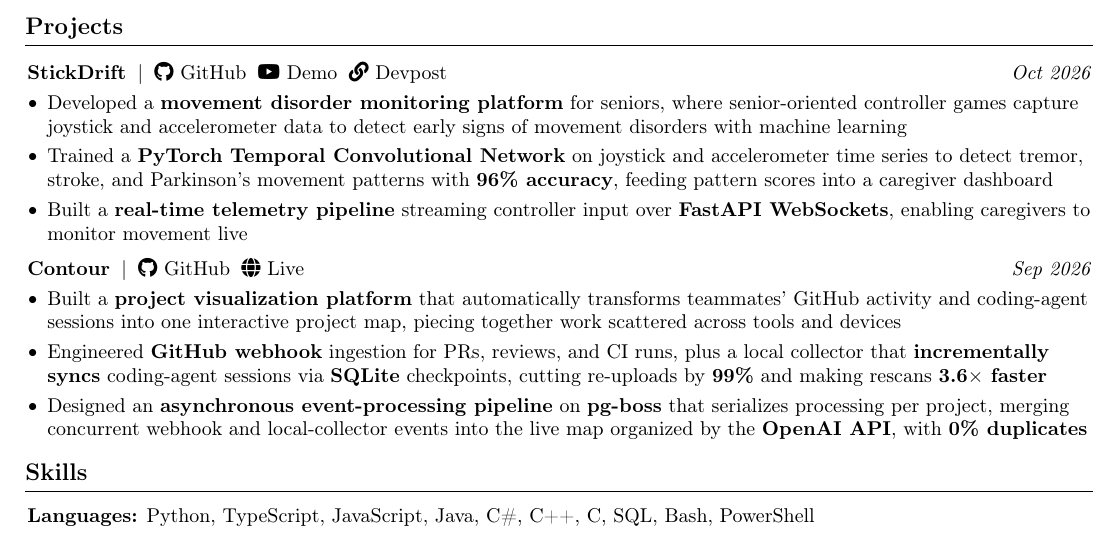
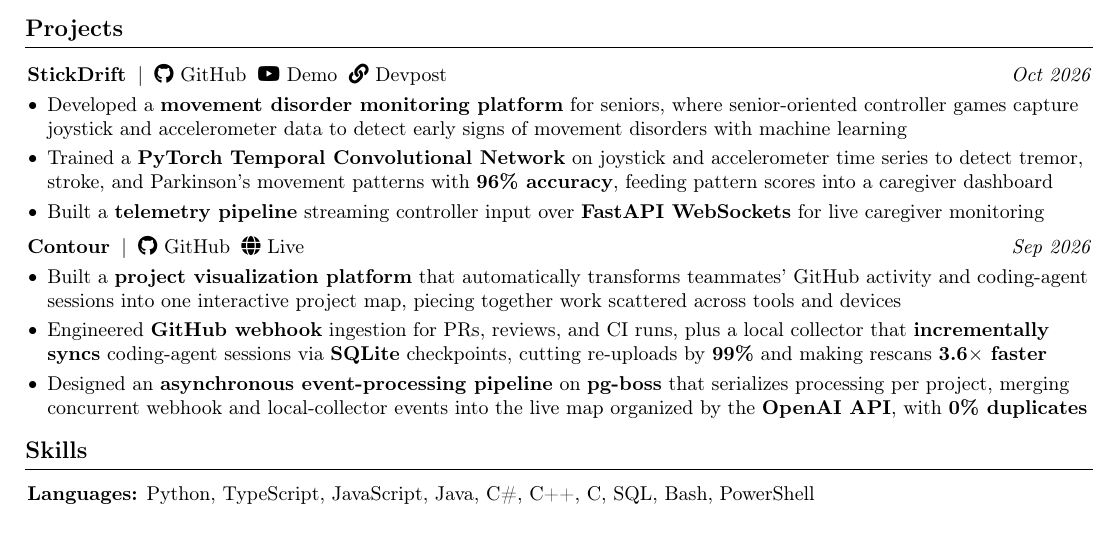
Before and after one commit to bryanlaiwei/resume, a LaTeX document (main.tex): part of the page, cut so that both start at the same text. Compiled offline with pdfLaTeX.

Commit message:
Shorten StickDrift telemetry bullet to one line and set page margins to 0.55in top, 0.65in bottom
Co-Authored-By: Claude Opus 5.5 <noreply@anthropic.com>

```diff
--- a/main.tex
+++ b/main.tex
@@ -3,8 +3,8 @@
 % Packages:
 \usepackage[
 ignoreheadfoot,
-top=1.02 cm,
-bottom=1.18 cm,
+top=1.0285 cm,
+bottom=1.1715 cm,
 left=1.4 cm,
 right=1.4 cm,
 footskip=1.0 cm
@@ -217,7 +217,7 @@
 \begin{highlights}
 \item Developed a \textbf{movement disorder monitoring platform} for seniors, where senior-oriented controller games capture joystick and accelerometer data to detect early signs of movement disorders with machine learning
 \item Trained a \textbf{PyTorch Temporal Convolutional Network} on joystick and accelerometer time series to detect tremor, stroke, and Parkinson's movement patterns with \textbf{96\% accuracy}, feeding pattern scores into a caregiver dashboard
-\item Built a \textbf{real-time telemetry pipeline} streaming controller input over \textbf{FastAPI WebSockets}, enabling caregivers to monitor movement live
+\item Built a \textbf{telemetry pipeline} streaming controller input over \textbf{FastAPI WebSockets} for live caregiver monitoring
 \end{highlights}
 \end{onecolentry}
 
```
